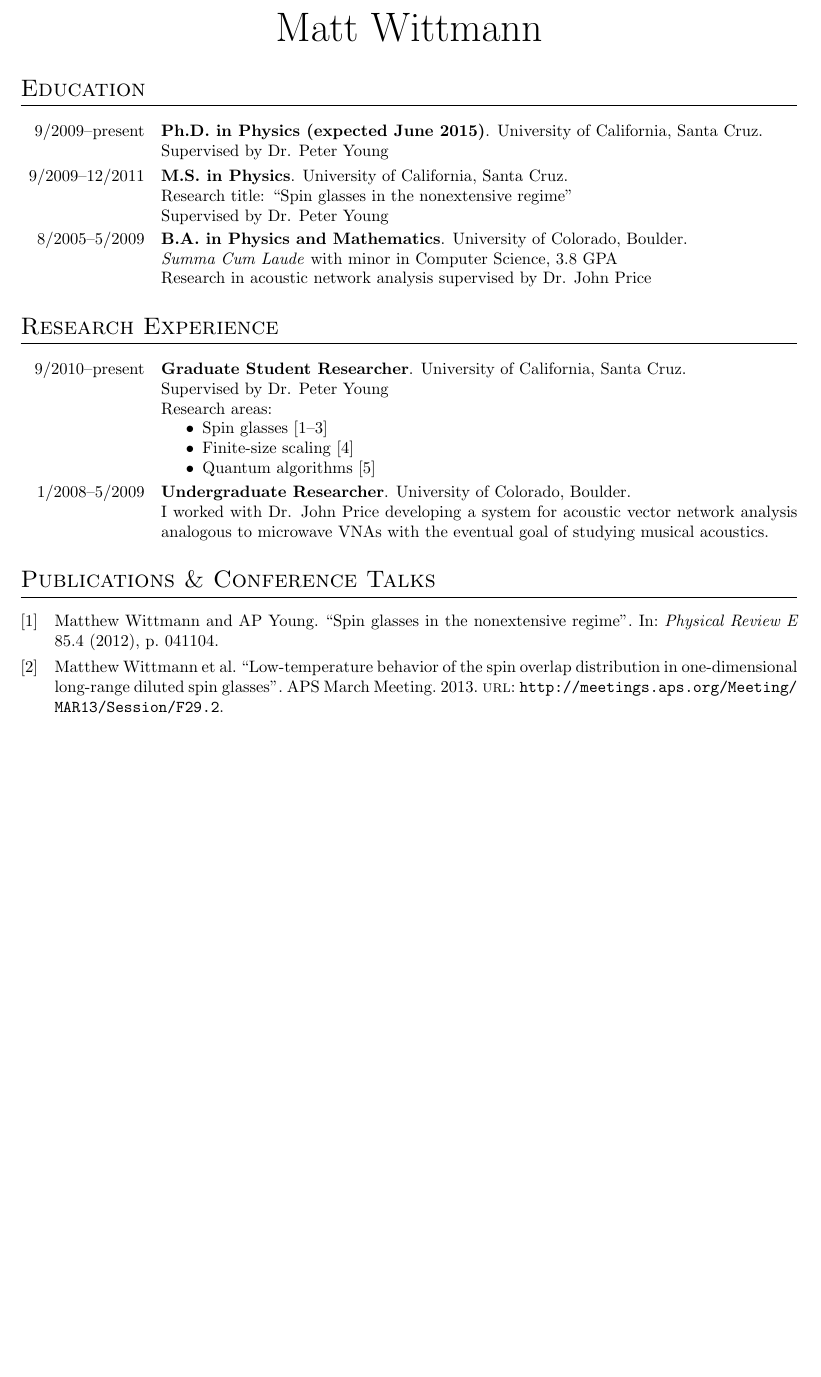
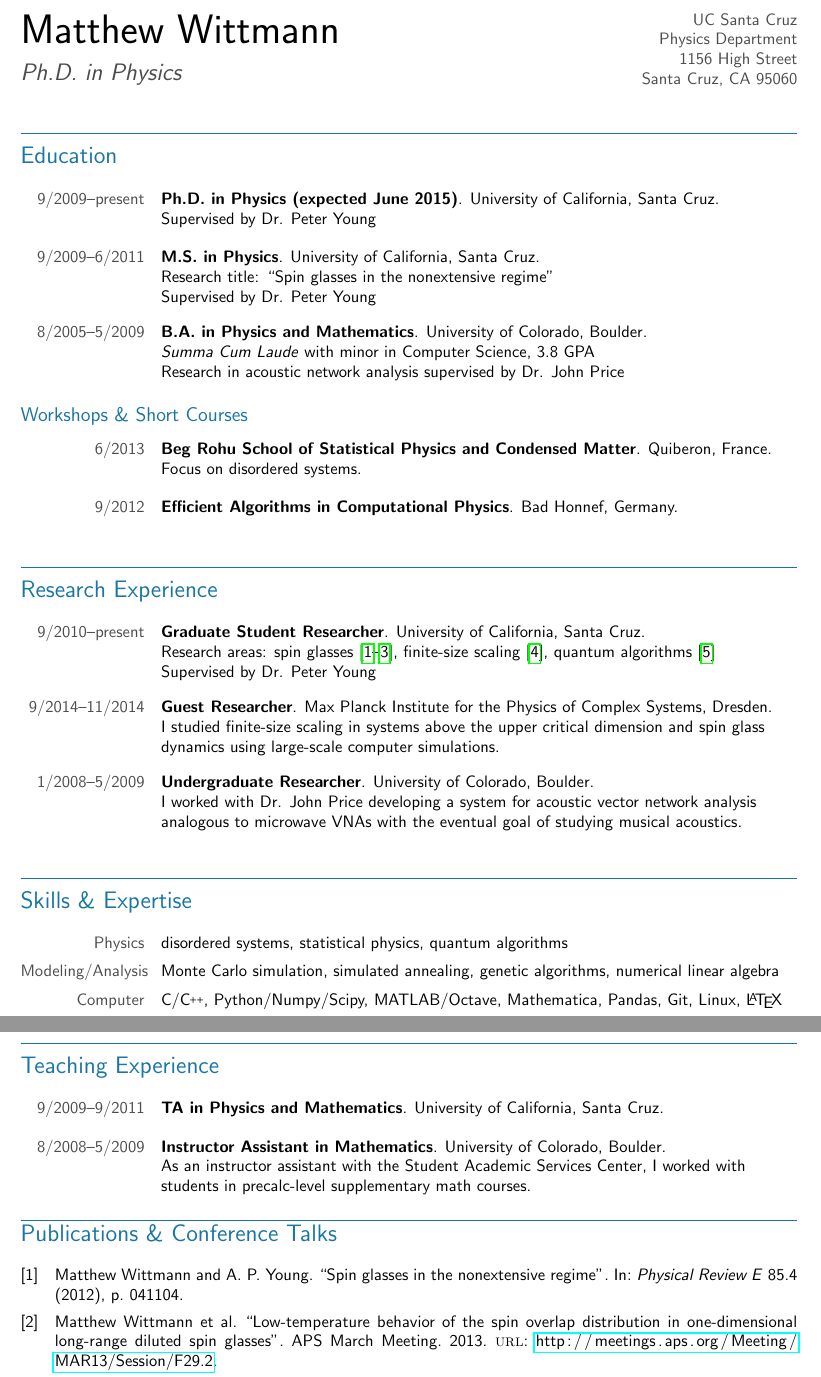
Before and after one commit to mcwitt/CV, a LaTeX CV (cv.tex): part of the page before the commit and two parts of pages 1 and 2 of 2 after it, the two joined at a grey line, cut at the place of the change, the shorter picture padded with empty space. Compiled offline with pdfLaTeX.

Commit message:
Complete draft.

```diff
--- a/cv.tex
+++ b/cv.tex
@@ -52,0 +91,4 @@
+\def\CC{{C\nolinebreak[4]\hspace{-.05em}\raisebox{.4ex}{\tiny\bf ++}}}
+
+\name{Matthew}{Wittmann}
+\title{Ph.D. in Physics}
@@ -53,44 +98,81 @@
+\address{UC Santa Cruz \\ Physics Department \\ 1156 High Street \\ Santa Cruz, CA 95060}
+\photo{photo.jpg}
 
 \begin{document}
 
-\name{Matt Wittmann}
+\maketitle
 
 \section{Education}
 
-\eduwork{9/2009--present}
+\eduwork{9/2009}{present}
   {Ph.D. in Physics (expected June 2015)}
   {University of California, Santa Cruz}
   {Supervised by Dr. Peter Young}
-\eduwork{9/2009--12/2011}
+
+\eduwork{9/2009}{6/2011}
   {M.S. in Physics}
   {University of California, Santa Cruz}
   {Research title: ``Spin glasses in the nonextensive regime'' \\
    Supervised by Dr. Peter Young}
-\eduwork{8/2005--5/2009}
+
+\eduwork{8/2005}{5/2009}
   {B.A. in Physics and Mathematics}
   {University of Colorado, Boulder}
   {\textit{Summa Cum Laude} with minor in Computer Science, 3.8 GPA \\
    Research in acoustic network analysis supervised by Dr. John Price}
 
+\subsection{Workshops \& Short Courses}
+
+\eduwork{6/2013}{}
+  {Beg Rohu School of Statistical Physics and Condensed Matter}
+  {Quiberon, France}{Focus on disordered systems.}
+
+\eduwork{9/2012}{}
+  {Efficient Algorithms in Computational Physics}
+  {Bad Honnef, Germany}{}
+
 \section{Research Experience}
 
-\eduwork{9/2010--present}%
+\eduwork{9/2010}{present}%
   {Graduate Student Researcher}
   {University of California, Santa Cruz}
-{Supervised by Dr. Peter Young \\
- Research areas:
- \begin{itemize}
-   \item Spin glasses \cite{wittmann2012spin, wittmann2013low, wittmann2014low}
-   \item Finite-size scaling \cite{wittmann2014finite}
-   \item Quantum algorithms \cite{wittmann2014distinguishing}
- \end{itemize}}
-\eduwork{1/2008--5/2009}
+  {Research areas: spin glasses~\cite{wittmann2012spin, wittmann2013low, wittmann2014low},
+   finite-size scaling~\cite{wittmann2014finite},
+   quantum algorithms~\cite{wittmann2014distinguishing} \\
+   Supervised by Dr. Peter Young
+  }
+
+\eduwork{9/2014}{11/2014}
+  {Guest Researcher}
+  {Max Planck Institute for the Physics of Complex Systems, Dresden}
+  {I studied finite-size scaling in systems above the upper critical dimension
+   and spin glass dynamics using large-scale computer simulations.}
+
+\eduwork{1/2008}{5/2009}
   {Undergraduate Researcher}
   {University of Colorado, Boulder}
   {I worked with Dr. John Price developing a system for acoustic vector network
    analysis analogous to microwave VNAs with the eventual goal of studying
    musical acoustics.}
 
+\section{Skills \& Expertise}
+
+\cvitem{Physics}{disordered systems, statistical physics, quantum algorithms}
+\cvitem{Modeling/Analysis}{Monte Carlo simulation, simulated annealing, genetic algorithms, numerical linear algebra}
+\cvitem{Computer}{C/\CC, Python/Numpy/Scipy, MATLAB/Octave, Mathematica, Pandas, Git, Linux, \LaTeX}
+
+\section{Teaching Experience}
+
+\eduwork{9/2009}{9/2011}
+  {TA in Physics and Mathematics}
+  {University of California, Santa Cruz}{}
+
+\eduwork{8/2008}{5/2009}
+  {Instructor Assistant in Mathematics}
+  {University of Colorado, Boulder}
+  {As an instructor assistant with the Student Academic Services Center, I
+   worked with students in precalc-level supplementary math courses.}
+
 \printbibliography[title={Publications \& Conference Talks}]
 
 \end{document}
```
Also changed, not shown: refs.bib (+5 -5 lines), cv.tex (87 more changed lines). Lines whose indentation alone changed are shown as unchanged.
